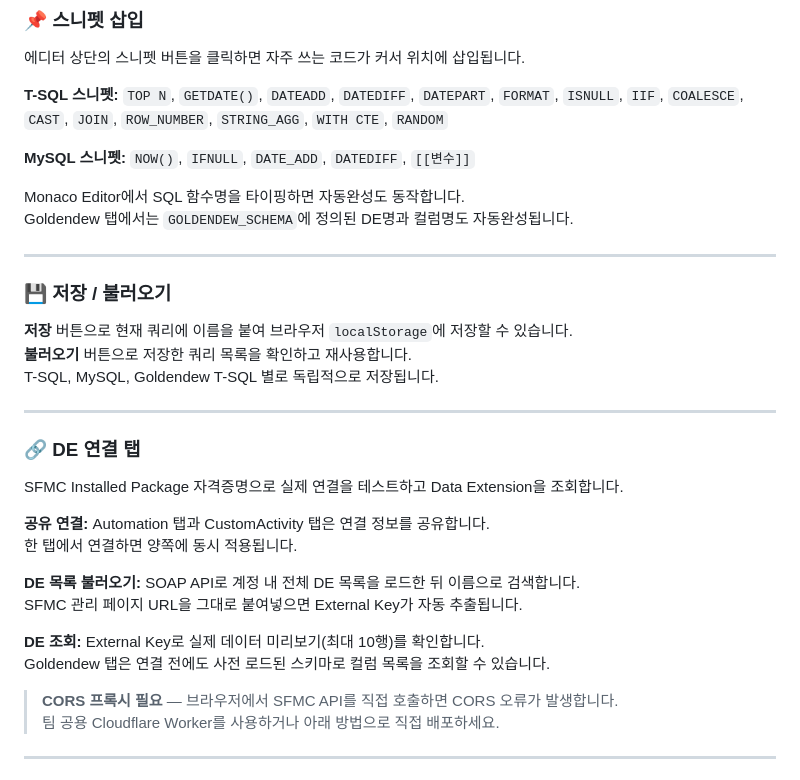
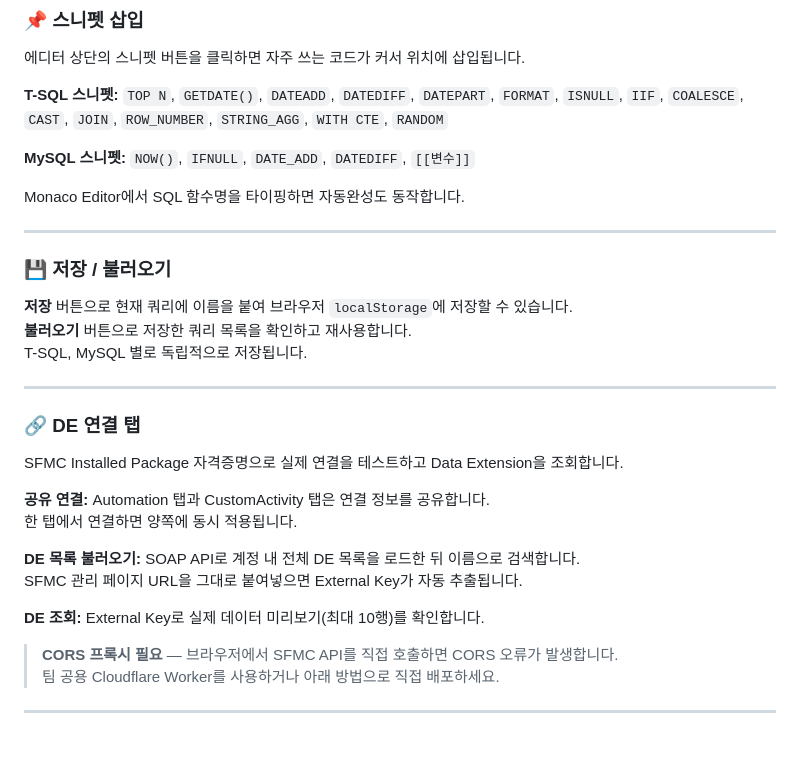
Before and after one commit to 10se0hyun02/sfmc-query-validator, a Markdown page: README.md, the part around one of its changes. Rendered like a GitHub page; blank space fills up the shorter version.

```diff
--- a/README.md
+++ b/README.md
@@ -219,7 +196,6 @@ trailing 콤마 제거, 말미 세미콜론 추가, 작은따옴표 이스케이
 **MySQL 스니펫:** `NOW()`, `IFNULL`, `DATE_ADD`, `DATEDIFF`, `[[변수]]`
 
 Monaco Editor에서 SQL 함수명을 타이핑하면 자동완성도 동작합니다.
-Goldendew 탭에서는 `GOLDENDEW_SCHEMA`에 정의된 DE명과 컬럼명도 자동완성됩니다.
 
 ---
 
@@ -227,7 +203,7 @@ Goldendew 탭에서는 `GOLDENDEW_SCHEMA`에 정의된 DE명과 컬럼명도 자
 
 **저장** 버튼으로 현재 쿼리에 이름을 붙여 브라우저 `localStorage`에 저장할 수 있습니다.
 **불러오기** 버튼으로 저장한 쿼리 목록을 확인하고 재사용합니다.
-T-SQL, MySQL, Goldendew T-SQL 별로 독립적으로 저장됩니다.
+T-SQL, MySQL 별로 독립적으로 저장됩니다.
 
 ---
 
@@ -242,7 +218,6 @@ SFMC Installed Package 자격증명으로 실제 연결을 테스트하고 Data
 SFMC 관리 페이지 URL을 그대로 붙여넣으면 External Key가 자동 추출됩니다.
 
 **DE 조회:** External Key로 실제 데이터 미리보기(최대 10행)를 확인합니다.
-Goldendew 탭은 연결 전에도 사전 로드된 스키마로 컬럼 목록을 조회할 수 있습니다.
 
 > **CORS 프록시 필요** — 브라우저에서 SFMC API를 직접 호출하면 CORS 오류가 발생합니다.
 > 팀 공용 Cloudflare Worker를 사용하거나 아래 방법으로 직접 배포하세요.
```
Also changed, not shown: other parts of README.md (+1 -24 lines).
